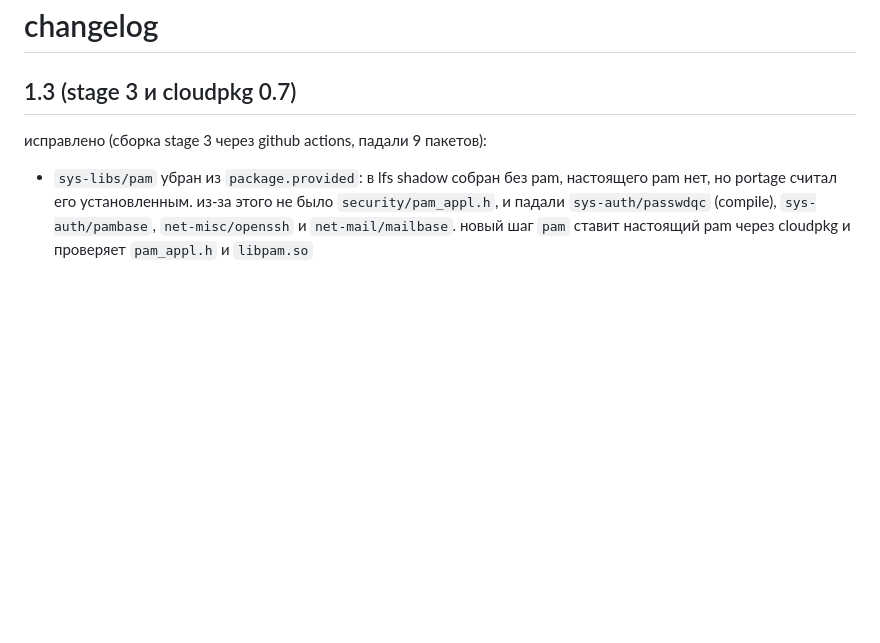
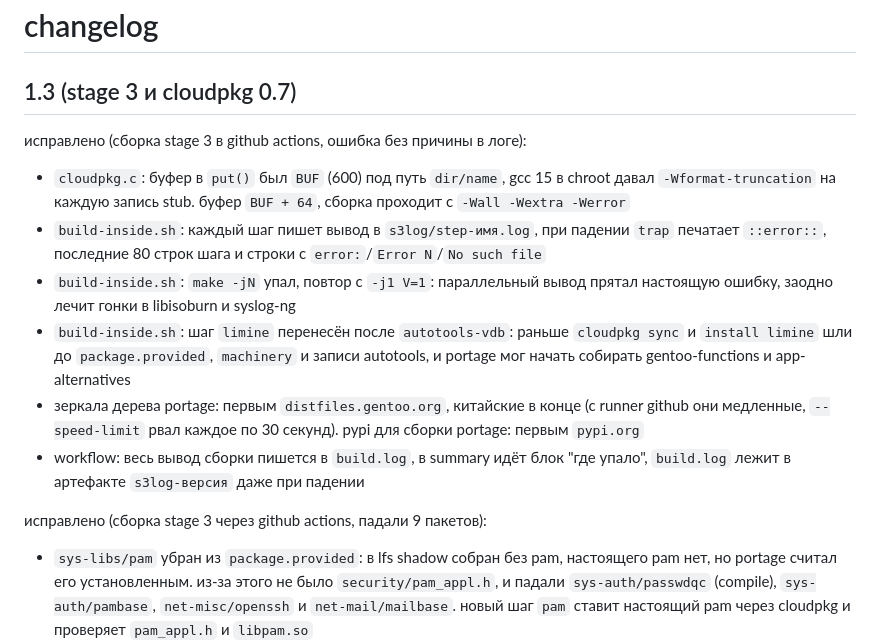
Before and after one commit to wh1laye/cloudos-repo, a Markdown page: CHANGELOG.md, the part around the change. GitHub-like rendering; blank space fills up the shorter version.

```diff
--- a/CHANGELOG.md
+++ b/CHANGELOG.md
@@ -1,6 +1,15 @@
 # changelog
 
 ## 1.3 (stage 3 и cloudpkg 0.7)
+
+исправлено (сборка stage 3 в github actions, ошибка без причины в логе):
+
+- `cloudpkg.c`: буфер в `put()` был `BUF` (600) под путь `dir/name`, gcc 15 в chroot давал `-Wformat-truncation` на каждую запись stub. буфер `BUF + 64`, сборка проходит с `-Wall -Wextra -Werror`
+- `build-inside.sh`: каждый шаг пишет вывод в `s3log/step-имя.log`, при падении `trap` печатает `::error::`, последние 80 строк шага и строки с `error:`/`Error N`/`No such file`
+- `build-inside.sh`: `make -jN` упал, повтор с `-j1 V=1`: параллельный вывод прятал настоящую ошибку, заодно лечит гонки в libisoburn и syslog-ng
+- `build-inside.sh`: шаг `limine` перенесён после `autotools-vdb`: раньше `cloudpkg sync` и `install limine` шли до `package.provided`, `machinery` и записи autotools, и portage мог начать собирать gentoo-functions и app-alternatives
+- зеркала дерева portage: первым `distfiles.gentoo.org`, китайские в конце (с runner github они медленные, `--speed-limit` рвал каждое по 30 секунд). pypi для сборки portage: первым `pypi.org`
+- workflow: весь вывод сборки пишется в `build.log`, в summary идёт блок "где упало", `build.log` лежит в артефакте `s3log-версия` даже при падении
 
 исправлено (сборка stage 3 через github actions, падали 9 пакетов):
 
```
